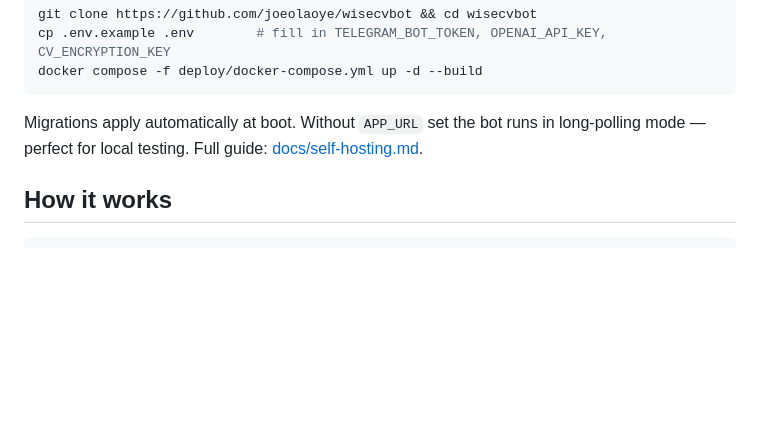
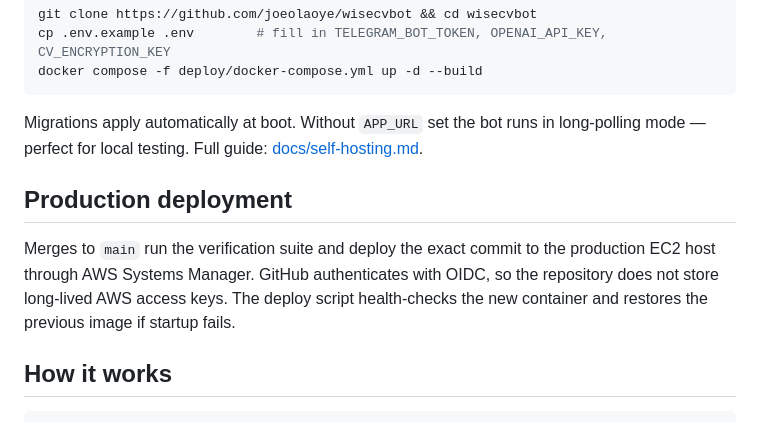
Before and after one commit to joeolaoye/wisecvbot, a Markdown page: README.md, the part around the change. Rendered like a GitHub page; blank space fills up the shorter version.

Commit message:
docs: describe EC2 continuous deployment (#7)
Co-authored-by: Joseph Olaoye <joseph.olaoye@bkey.me>

````diff
--- a/README.md
+++ b/README.md
@@ -25,6 +25,10 @@ docker compose -f deploy/docker-compose.yml up -d --build
 ```
 
 Migrations apply automatically at boot. Without `APP_URL` set the bot runs in long-polling mode — perfect for local testing. Full guide: [docs/self-hosting.md](docs/self-hosting.md).
+
+## Production deployment
+
+Merges to `main` run the verification suite and deploy the exact commit to the production EC2 host through AWS Systems Manager. GitHub authenticates with OIDC, so the repository does not store long-lived AWS access keys. The deploy script health-checks the new container and restores the previous image if startup fails.
 
 ## How it works
 
````
